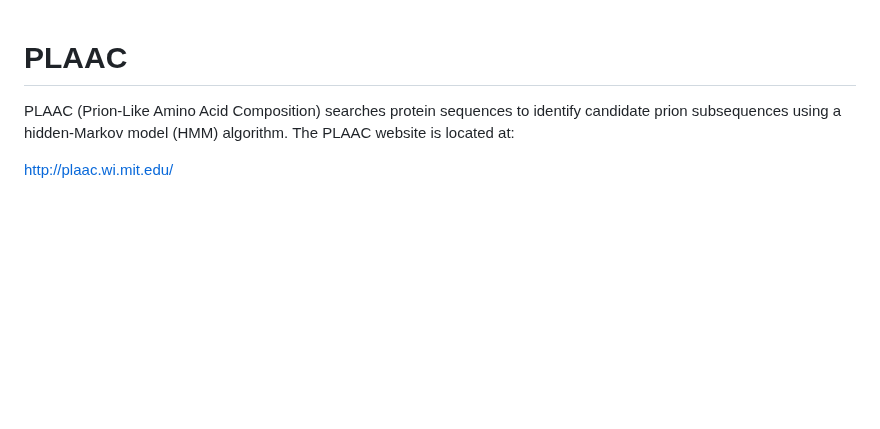
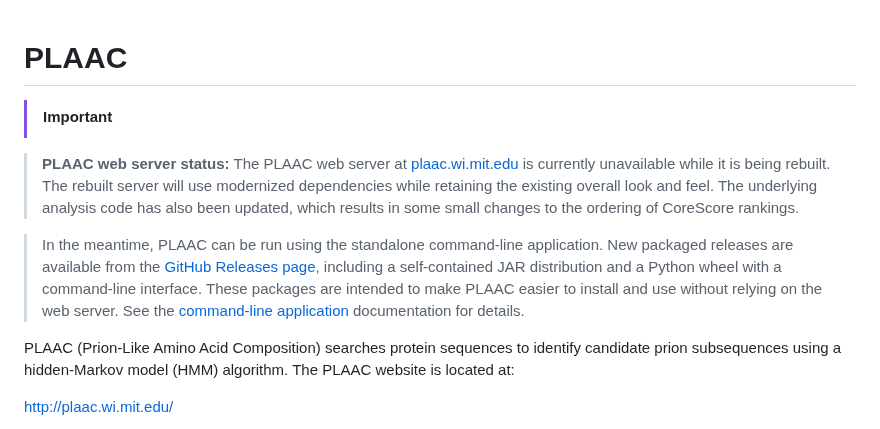
Before and after one commit to whitehead/plaac, a Markdown page: README.md, the part around the change. GitHub-like rendering; blank space fills up the shorter version.

Commit message:
note about website

```diff
--- a/README.md
+++ b/README.md
@@ -1,5 +1,22 @@
 PLAAC
 =====
+
+> [!IMPORTANT]
+
+> **PLAAC web server status:** The PLAAC web server at
+> [plaac.wi.mit.edu](http://plaac.wi.mit.edu/) is currently
+> unavailable while it is being rebuilt. The rebuilt server will use
+> modernized dependencies while retaining the existing overall look
+> and feel. The underlying analysis code has also been updated, which
+> results in some small changes to the ordering of CoreScore rankings.
+
+> In the meantime, PLAAC can be run using the standalone command-line
+> application. New packaged releases are available from the [GitHub
+> Releases page](https://github.com/whitehead/plaac/releases),
+> including a self-contained JAR distribution and a Python wheel with
+> a command-line interface. These packages are intended to make PLAAC
+> easier to install and use without relying on the web server. See the
+> [command-line application](cli/README.md) documentation for details.
 
 PLAAC (Prion-Like Amino Acid Composition) searches protein sequences
 to identify candidate prion subsequences using a hidden-Markov model
```
